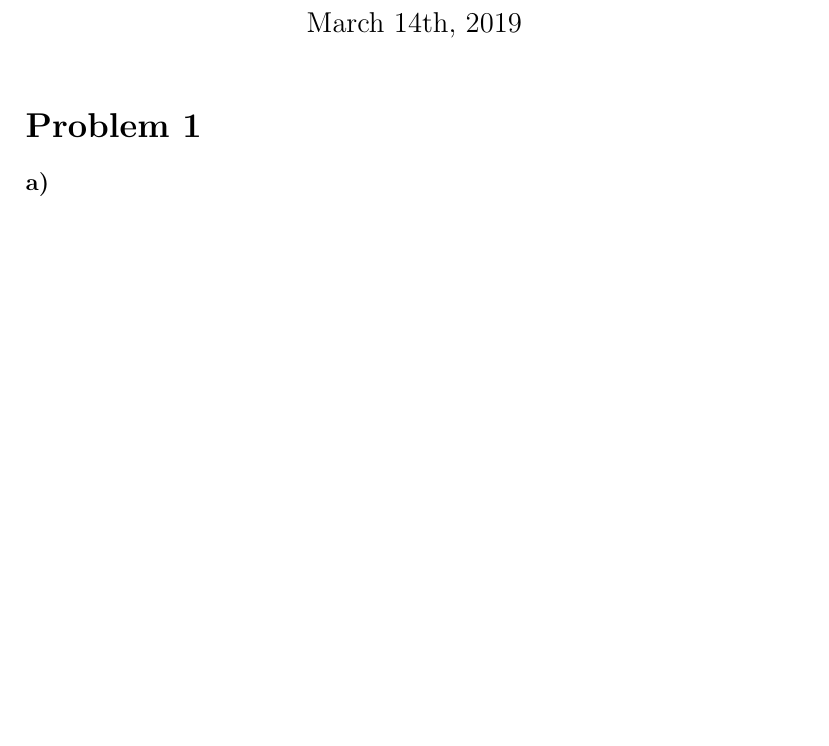
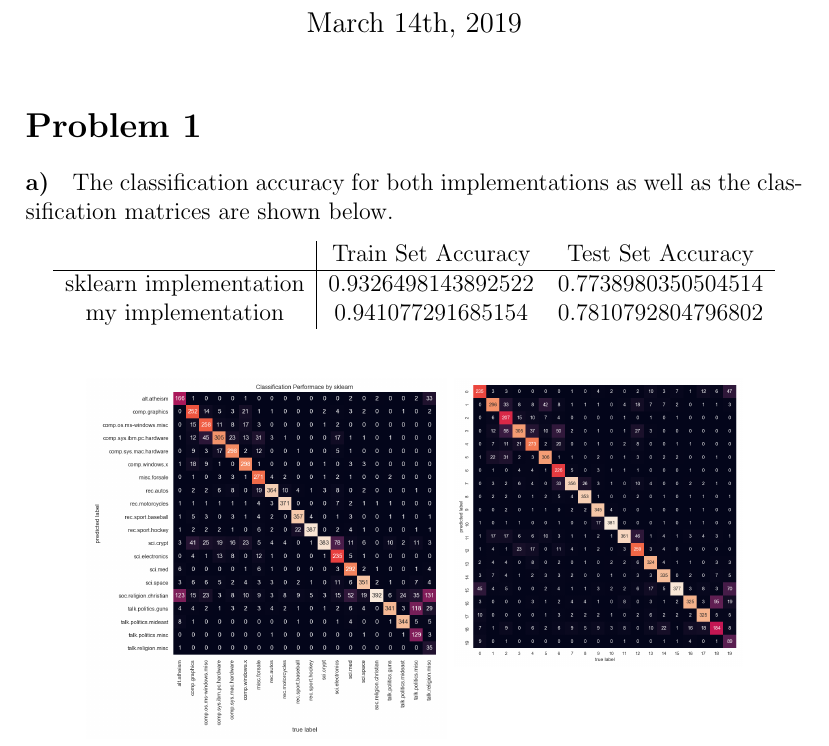
Before and after one commit to michaelwu756/CS145, a LaTeX problem sheet (hw6/hw6.tex): part of the page before the commit and part of page 1 of 2 after it, cut so that both start at the same text, the shorter picture padded with empty space. Compiled offline with pdfLaTeX.

Commit message:
added problem 1a

```diff
--- a/hw6/hw6.tex
+++ b/hw6/hw6.tex
@@ -1,4 +1,7 @@
 \documentclass[12pt]{article}
+\usepackage{graphicx}
+\usepackage{float}
+\usepackage[export]{adjustbox}
 \begin{document}
 \title{Computer Science 145, Homework 6}
 \date{March 14th, 2019}
@@ -8,6 +11,22 @@
 \section*{Problem 1}
 
 \paragraph{a)}
+
+The classification accuracy for both implementations as well as the classification matrices are shown below.
+\begin{center}
+    \begin{tabular}{c|cc}
+        & Train Set Accuracy & Test Set Accuracy\\
+        \hline
+        sklearn implementation & 0.9326498143892522 & 0.7738980350504514\\
+        my implementation & 0.941077291685154 & 0.7810792804796802
+    \end{tabular}
+\end{center}
+\begin{figure}[H]
+    \begin{center}
+        \includegraphics[width=2.5in, valign=t]{{naive_bayes/output/nbm_sklearn.png}}
+        \includegraphics[width=2in, valign=t]{{naive_bayes/output/nbm_mine.png}}
+    \end{center}
+\end{figure}
 
 \paragraph{b)}
 
```
Also changed, not shown: hw6/hw6.pdf.
